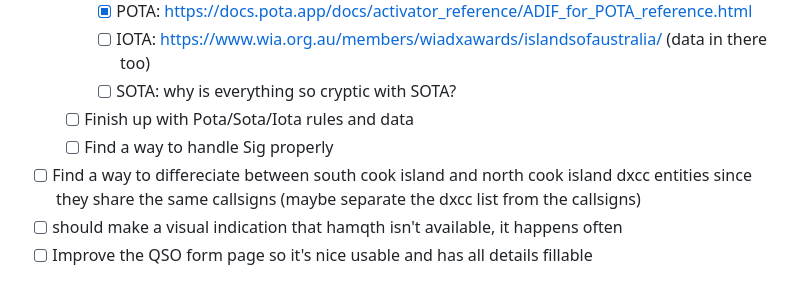
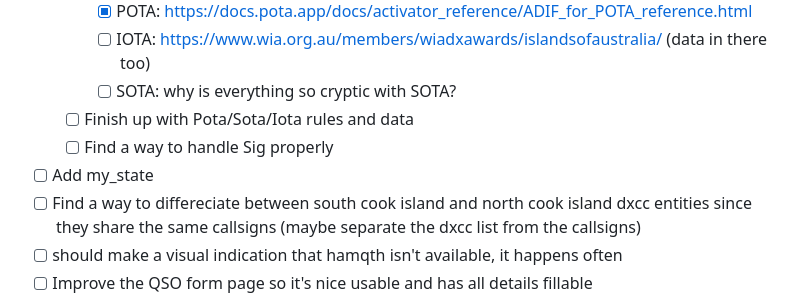
Before and after one commit to PiTiLeZarD/down-the-log, a Markdown page: TODO.md, the part around the change. Rendered like a GitHub page.

Commit message:
another useful adif field

```diff
--- a/TODO.md
+++ b/TODO.md
@@ -13,6 +13,7 @@ This is the rough todolist I want to work on.
         -   [ ] SOTA: why is everything so cryptic with SOTA?
     -   [ ] Finish up with Pota/Sota/Iota rules and data
     -   [ ] Find a way to handle Sig properly
+-   [ ] Add my_state
 -   [ ] Find a way to differeciate between south cook island and north cook island dxcc entities since they share the same callsigns (maybe separate the dxcc list from the callsigns)
 -   [ ] should make a visual indication that hamqth isn't available, it happens often
 -   [ ] Improve the QSO form page so it's nice usable and has all details fillable
```
